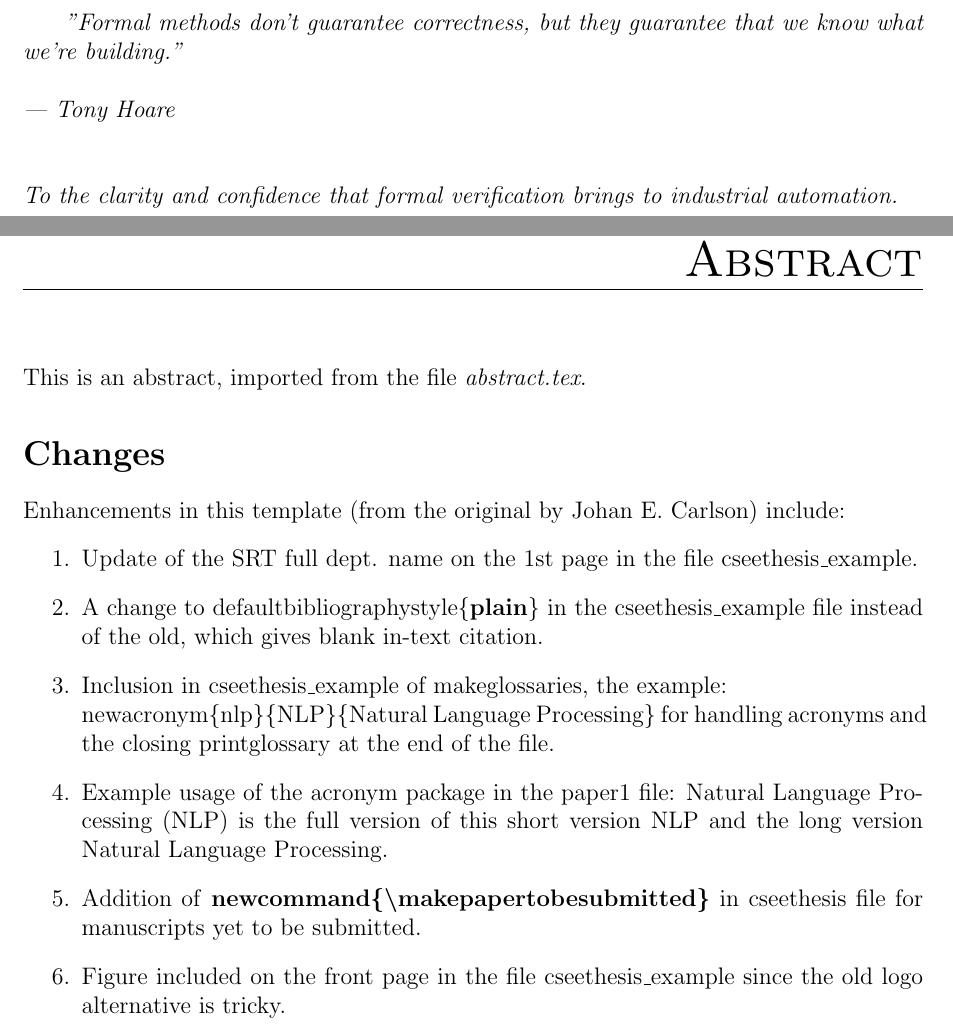
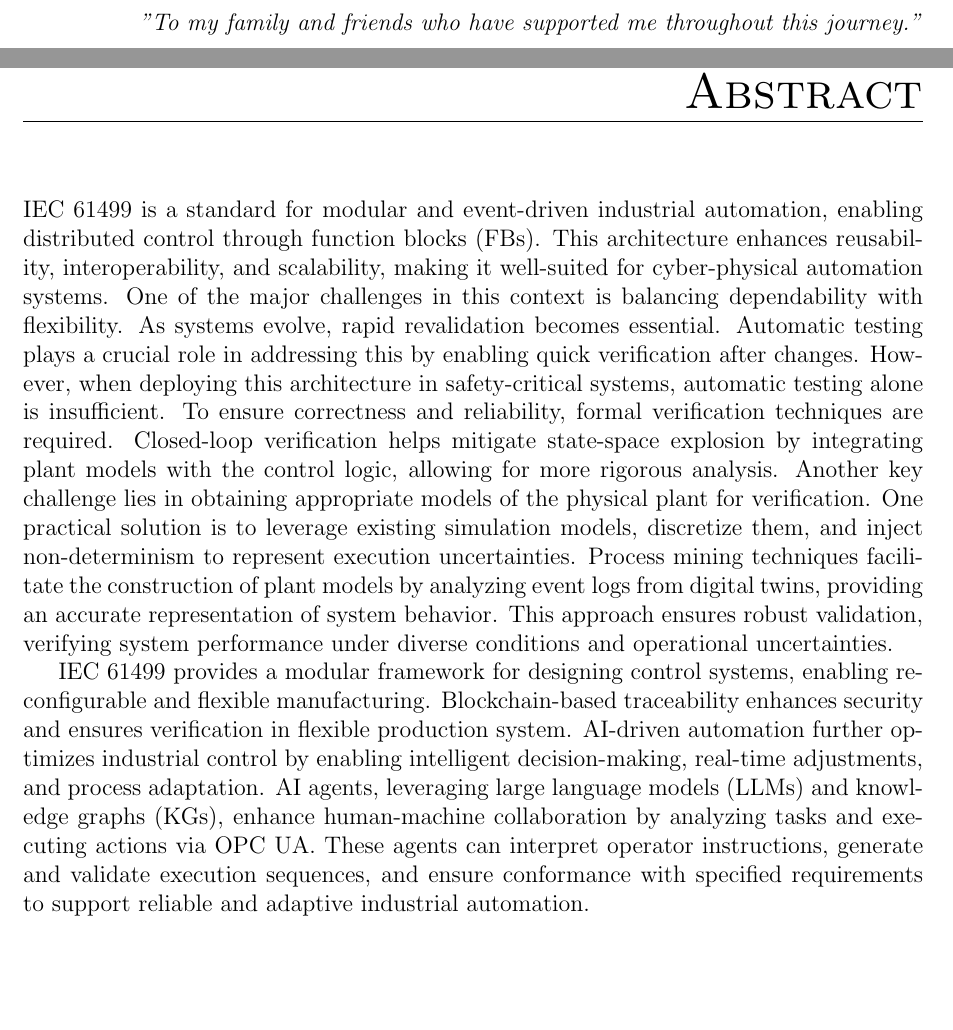
Before and after one commit to midhunxavier/Thesis, a LaTeX thesis (MX_Thesis.tex, which reads abstract.tex): two parts of pages 5 and 7 of 305 before the commit and two parts of pages 5 and 7 of 304 after it, joined at a grey line, cut at the place of the change, the shorter picture padded with empty space. Compiled offline with pdfLaTeX.

Commit message:
Update abstract content in abstract.tex to provide a comprehensive overview of IEC 61499 and its implications for industrial automation. Revise dedication in MX_Thesis.tex to reflect personal acknowledgments. This enhances the clarity and relevance of the thesis introduction.

```diff
--- a/abstract.tex
+++ b/abstract.tex
@@ -1,20 +1,3 @@
-This is an abstract, imported from the file \textit{abstract.tex}.
+IEC 61499 is a standard for modular and event-driven industrial automation, enabling distributed control through function blocks (FBs). This architecture enhances reusability, interoperability, and scalability, making it well-suited for cyber-physical automation systems. One of the major challenges in this context is balancing dependability with flexibility. As systems evolve, rapid revalidation becomes essential. Automatic testing plays a crucial role in addressing this by enabling quick verification after changes. However, when deploying this architecture in safety-critical systems, automatic testing alone is insufficient. To ensure correctness and reliability, formal verification techniques are required. Closed-loop verification helps mitigate state-space explosion by integrating plant models with the control logic, allowing for more rigorous analysis. Another key challenge lies in obtaining appropriate models of the physical plant for verification. One practical solution is to leverage existing simulation models, discretize them, and inject non-determinism to represent execution uncertainties. Process mining techniques facilitate the construction of plant models by analyzing event logs from digital twins, providing an accurate representation of system behavior. This approach ensures robust validation, verifying system performance under diverse conditions and operational uncertainties.
 
-%Please delete the content below and replace with your abstract. The details below are only provided for information purpose.
-% These changes were made by Tosin Adewumi and the template provided.
-
-\section*{Changes}
-Enhancements in this template (from the original by Johan E. Carlson) include:
-\begin{enumerate}
-    \item Update of the SRT full dept. name on the 1st page in the file cseethesis\_example.
-
-    \item A change to defaultbibliographystyle\{\textbf{plain}\} in the cseethesis\_example file instead of the old, which gives blank in-text citation.
-
-    \item Inclusion in cseethesis\_example of makeglossaries, the example: \\newacronym\{nlp\}\{NLP\}\{Natural Language Processing\} for handling acronyms and the closing printglossary at the end of the file.
-
-    \item Example usage of the acronym package in the paper1 file: \acrfull{nlp} is the full version of this short version \acrshort{nlp} and the long version \acrlong{nlp}.
-
-    \item Addition of \textbf{newcommand\{\textbackslash makepapertobesubmitted\}} in cseethesis file for manuscripts yet to be submitted.
-
-    \item Figure included on the front page in the file cseethesis\_example since the old logo alternative is tricky.
-\end{enumerate}
+IEC 61499 provides a modular framework for designing control systems, enabling reconfigurable and flexible manufacturing. Blockchain-based traceability enhances security and ensures verification in flexible production system. AI-driven automation further optimizes industrial control by enabling intelligent decision-making, real-time adjustments, and process adaptation. AI agents, leveraging large language models (LLMs) and knowledge graphs (KGs), enhance human-machine collaboration by analyzing tasks and executing actions via OPC UA. These agents can interpret operator instructions, generate and validate execution sequences, and ensure conformance with specified requirements to support reliable and adaptive industrial automation.
```
Also changed, not shown: MX_Thesis.tex (+1 -3 lines).
